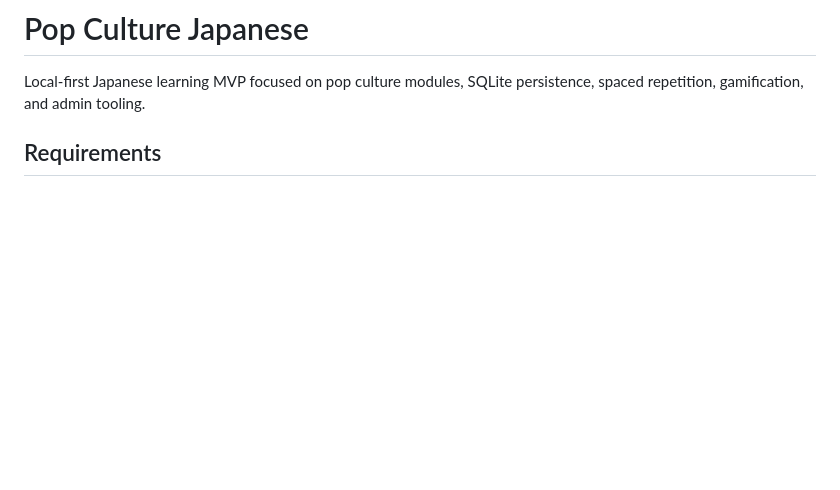
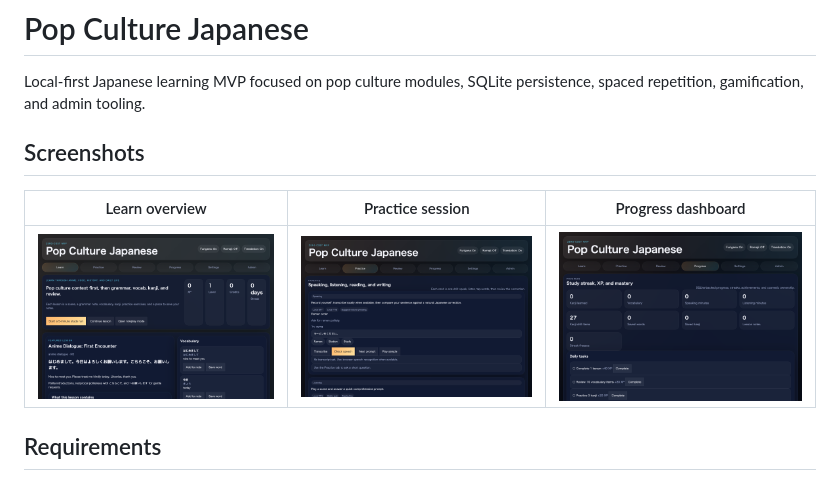
Before and after one commit to donetian-petkov/learningApp, a Markdown page: README.md, the part around the change. GitHub-like rendering; pictures changed too: docs/screenshots/learn-overview.png (added), docs/screenshots/practice-session.png (added), docs/screenshots/progress-dashboard.png (added); blank space fills up the shorter version.

Commit message:
Add README screenshots

```diff
--- a/README.md
+++ b/README.md
@@ -1,6 +1,12 @@
 # Pop Culture Japanese
 
 Local-first Japanese learning MVP focused on pop culture modules, SQLite persistence, spaced repetition, gamification, and admin tooling.
+
+## Screenshots
+
+| Learn overview | Practice session | Progress dashboard |
+| --- | --- | --- |
+| ![Pop Culture Japanese learn overview](docs/screenshots/learn-overview.png) | ![Pop Culture Japanese practice session](docs/screenshots/practice-session.png) | ![Pop Culture Japanese progress dashboard](docs/screenshots/progress-dashboard.png) |
 
 ## Requirements
 
```
